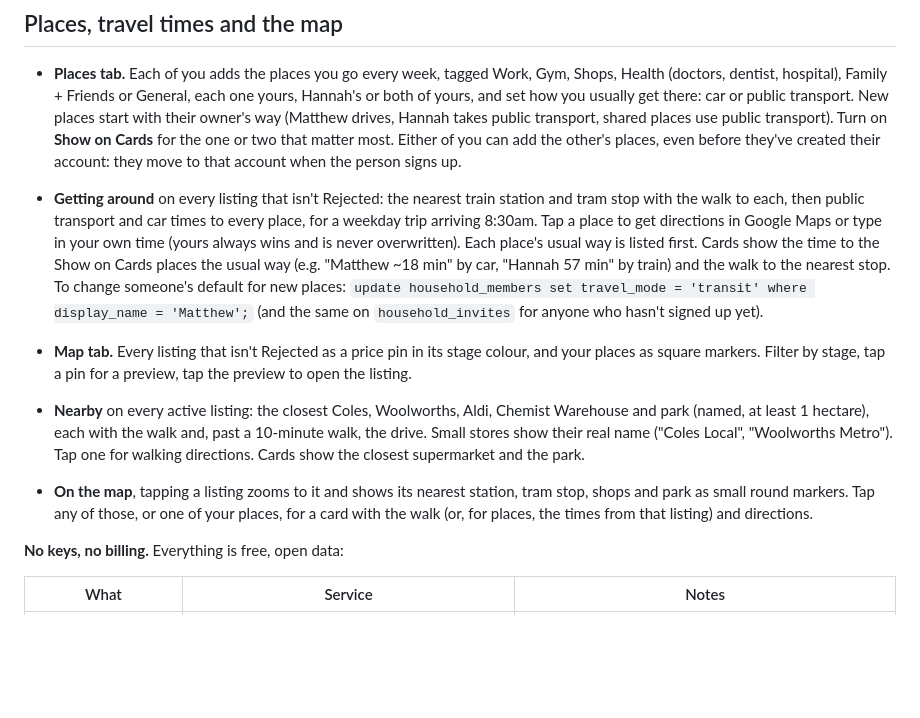
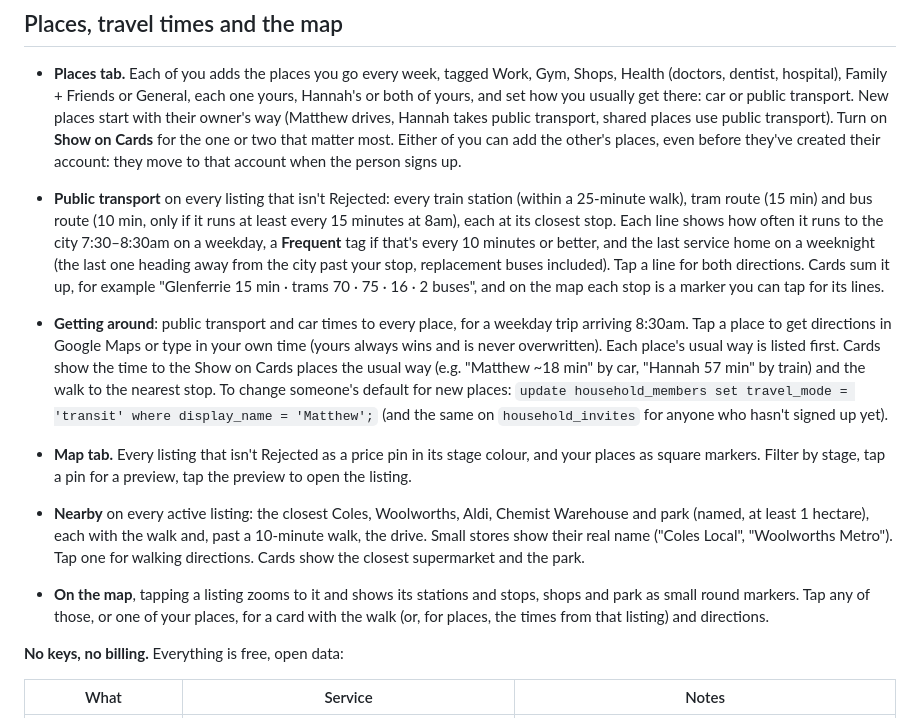
Before and after one commit to matthewjhuang/house-hunter, a Markdown page: README.md, the part around the change. GitHub-like rendering; blank space fills up the shorter version.

Commit message:
README and build log for public transport lines
Co-Authored-By: Claude Opus 5.5 <noreply@anthropic.com>

```diff
--- a/README.md
+++ b/README.md
@@ -235,9 +235,16 @@ Share menu lists House Hunter once it's installed (`share_target` in the manifes
   takes public transport, shared places use public transport). Turn on **Show on Cards** for
   the one or two that matter most. Either of you can add the other's places, even before
   they've created their account: they move to that account when the person signs up.
-- **Getting around** on every listing that isn't Rejected: the nearest train station and tram
-  stop with the walk to each, then public transport and car times to every place, for a
-  weekday trip arriving 8:30am. Tap a place to get directions in Google Maps or type in your
+- **Public transport** on every listing that isn't Rejected: every train station (within a
+  25-minute walk), tram route (15 min) and bus route (10 min, only if it runs at least every
+  15 minutes at 8am), each at its closest stop. Each line shows how often it runs to the city
+  7:30–8:30am on a weekday, a **Frequent** tag if that's every 10 minutes or better, and the
+  last service home on a weeknight (the last one heading away from the city past your stop,
+  replacement buses included). Tap a line for both directions. Cards sum it up, for example
+  "Glenferrie 15 min · trams 70 · 75 · 16 · 2 buses", and on the map each stop is a marker
+  you can tap for its lines.
+- **Getting around**: public transport and car times to every place, for a weekday trip
+  arriving 8:30am. Tap a place to get directions in Google Maps or type in your
   own time (yours always wins and is never overwritten). Each place's usual way is listed
   first. Cards show the time to the Show on Cards places the usual way (e.g. "Matthew
   ~18 min" by car, "Hannah 57 min" by train) and the walk to the nearest stop.
@@ -252,8 +259,8 @@ Share menu lists House Hunter once it's installed (`share_target` in the manifes
   Warehouse and park (named, at least 1 hectare), each with the walk and, past a 10-minute
   walk, the drive. Small stores show their real name ("Coles Local", "Woolworths Metro").
   Tap one for walking directions. Cards show the closest supermarket and the park.
-- **On the map**, tapping a listing zooms to it and shows its nearest station, tram stop,
-  shops and park as small round markers. Tap any of those, or one of your places, for a
+- **On the map**, tapping a listing zooms to it and shows its stations and stops, shops and
+  park as small round markers. Tap any of those, or one of your places, for a
   card with the walk (or, for places, the times from that listing) and directions.
 
 **No keys, no billing.** Everything is free, open data:
```
Also changed, not shown: BUILD_LOG.md (+22 -0 lines).
